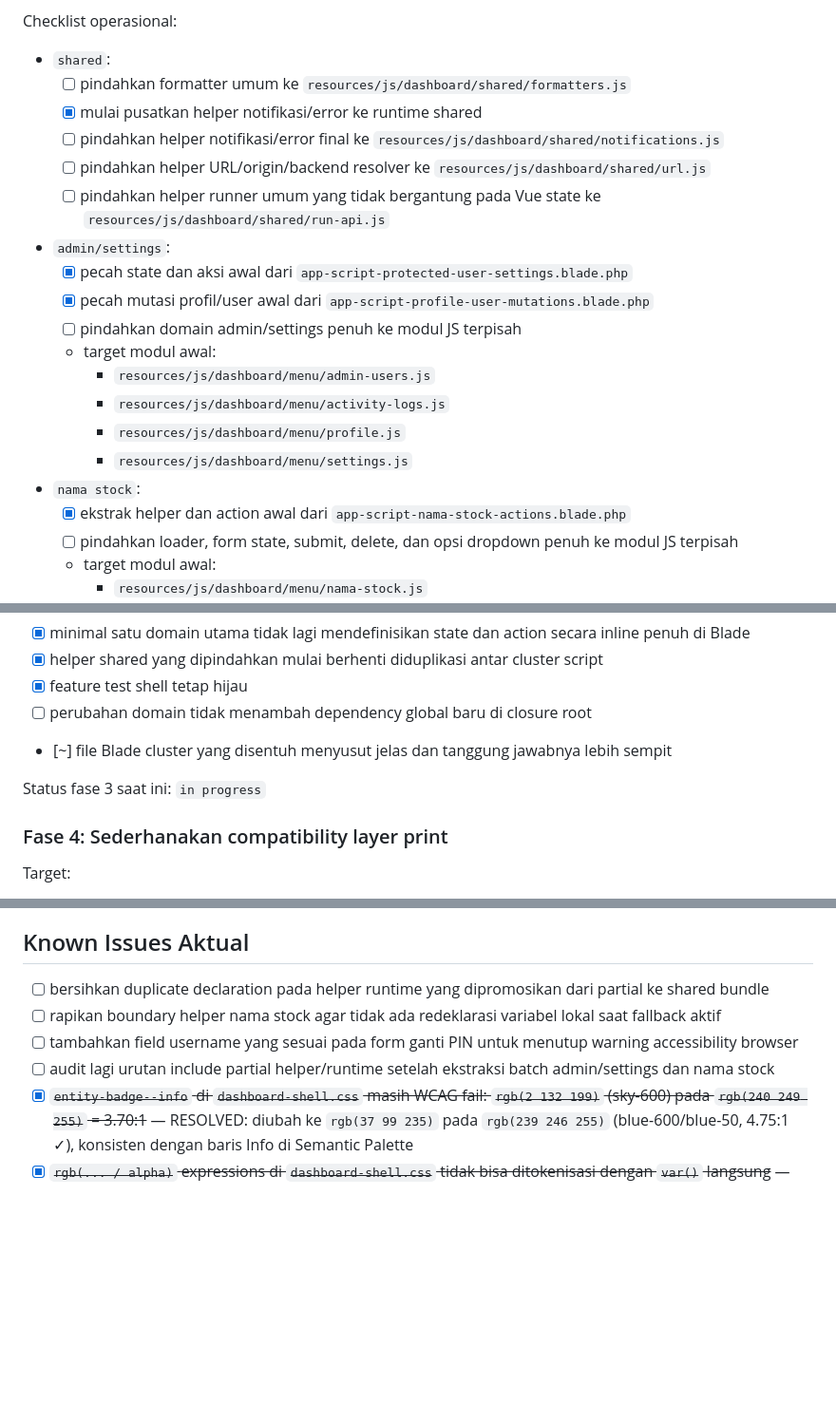
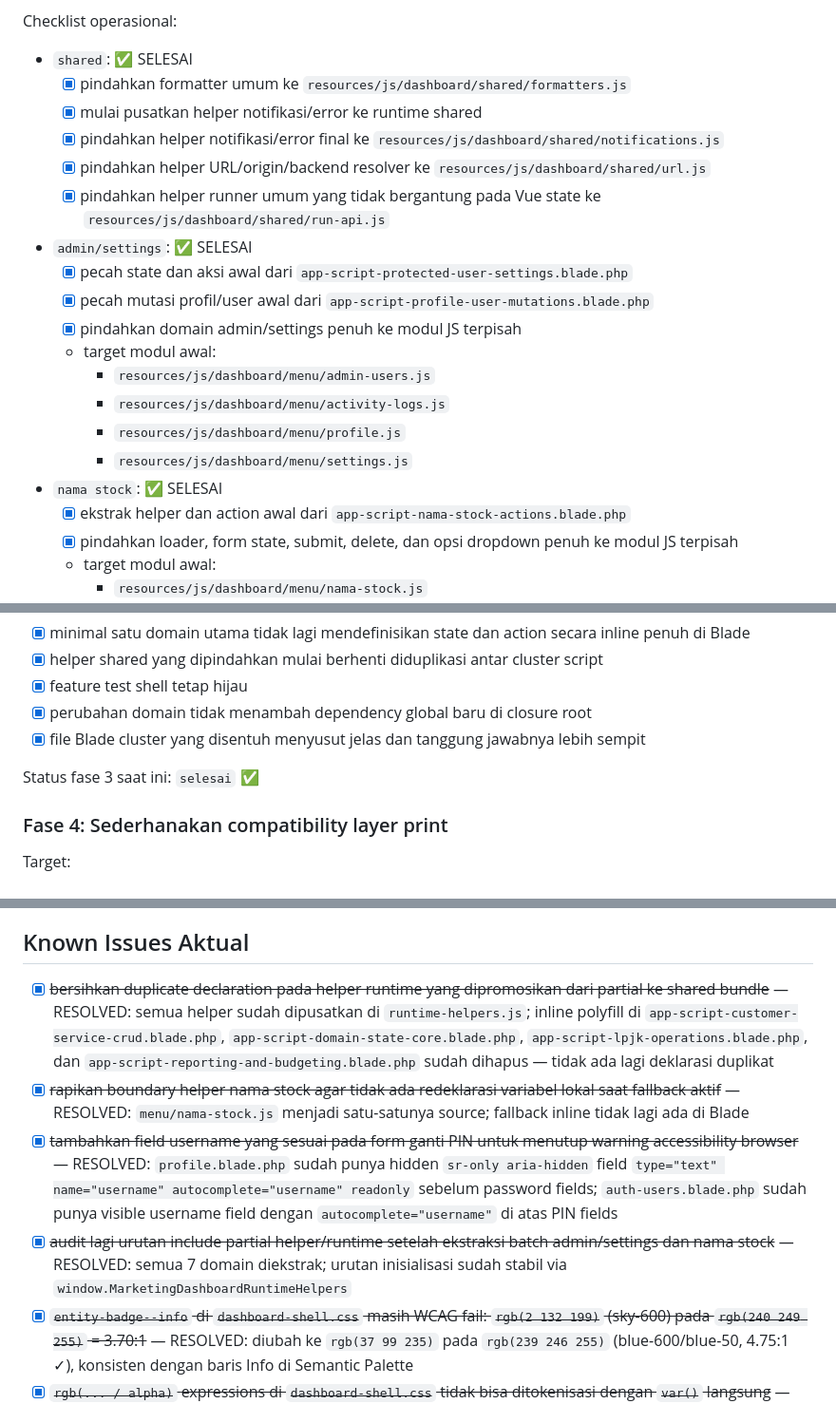
Before and after one commit to Sapinget/marketing, a Markdown page: docs/marketing-dashboard-blade-modularization-plan.md, 3 parts joined by grey strips. Shown at 95% size. Rendered like a GitHub page; blank space fills up the shorter version.

Commit message:
docs: close all Known Issues and update Fase 3 checkboxes to reflect completion
All 7 backlog langkah now marked selesai. Shared, admin/settings, and nama-stock
domain checklists updated from [ ] to [x]. Fase 3 DoD complete. Known Issues
section fully resolved — PIN username field and duplicate declaration issues were
already fixed in code but not yet closed in docs.

Co-Authored-By: Claude Sonnet 4.6 <noreply@anthropic.com>

```diff
--- a/docs/marketing-dashboard-blade-modularization-plan.md
+++ b/docs/marketing-dashboard-blade-modularization-plan.md
@@ -400,24 +400,24 @@ Urutan implementasi yang direkomendasikan:
 
 Checklist operasional:
 
-- `shared`:
-  - [ ] pindahkan formatter umum ke `resources/js/dashboard/shared/formatters.js`
+- `shared`: ✅ SELESAI
+  - [x] pindahkan formatter umum ke `resources/js/dashboard/shared/formatters.js`
   - [x] mulai pusatkan helper notifikasi/error ke runtime shared
-  - [ ] pindahkan helper notifikasi/error final ke `resources/js/dashboard/shared/notifications.js`
-  - [ ] pindahkan helper URL/origin/backend resolver ke `resources/js/dashboard/shared/url.js`
-  - [ ] pindahkan helper runner umum yang tidak bergantung pada Vue state ke `resources/js/dashboard/shared/run-api.js`
-- `admin/settings`:
+  - [x] pindahkan helper notifikasi/error final ke `resources/js/dashboard/shared/notifications.js`
+  - [x] pindahkan helper URL/origin/backend resolver ke `resources/js/dashboard/shared/url.js`
+  - [x] pindahkan helper runner umum yang tidak bergantung pada Vue state ke `resources/js/dashboard/shared/run-api.js`
+- `admin/settings`: ✅ SELESAI
   - [x] pecah state dan aksi awal dari `app-script-protected-user-settings.blade.php`
   - [x] pecah mutasi profil/user awal dari `app-script-profile-user-mutations.blade.php`
-  - [ ] pindahkan domain admin/settings penuh ke modul JS terpisah
+  - [x] pindahkan domain admin/settings penuh ke modul JS terpisah
   - target modul awal:
     - `resources/js/dashboard/menu/admin-users.js`
     - `resources/js/dashboard/menu/activity-logs.js`
     - `resources/js/dashboard/menu/profile.js`
     - `resources/js/dashboard/menu/settings.js`
-- `nama stock`:
+- `nama stock`: ✅ SELESAI
   - [x] ekstrak helper dan action awal dari `app-script-nama-stock-actions.blade.php`
-  - [ ] pindahkan loader, form state, submit, delete, dan opsi dropdown penuh ke modul JS terpisah
+  - [x] pindahkan loader, form state, submit, delete, dan opsi dropdown penuh ke modul JS terpisah
   - target modul awal:
     - `resources/js/dashboard/menu/nama-stock.js`
 - `customer service`: ✅ SELESAI
@@ -445,10 +445,10 @@ Definition of done fase 3:
 - [x] minimal satu domain utama tidak lagi mendefinisikan state dan action secara inline penuh di Blade
 - [x] helper shared yang dipindahkan mulai berhenti diduplikasi antar cluster script
 - [x] feature test shell tetap hijau
-- [ ] perubahan domain tidak menambah dependency global baru di closure root
-- [~] file Blade cluster yang disentuh menyusut jelas dan tanggung jawabnya lebih sempit
+- [x] perubahan domain tidak menambah dependency global baru di closure root
+- [x] file Blade cluster yang disentuh menyusut jelas dan tanggung jawabnya lebih sempit
 
-Status fase 3 saat ini: `in progress`
+Status fase 3 saat ini: `selesai` ✅
 
 ### Fase 4: Sederhanakan compatibility layer print
 
@@ -611,10 +611,10 @@ Definition of done fase ini:
 
 ## Known Issues Aktual
 
-- [ ] bersihkan duplicate declaration pada helper runtime yang dipromosikan dari partial ke shared bundle
-- [ ] rapikan boundary helper nama stock agar tidak ada redeklarasi variabel lokal saat fallback aktif
-- [ ] tambahkan field username yang sesuai pada form ganti PIN untuk menutup warning accessibility browser
-- [ ] audit lagi urutan include partial helper/runtime setelah ekstraksi batch admin/settings dan nama stock
+- [x] ~~bersihkan duplicate declaration pada helper runtime yang dipromosikan dari partial ke shared bundle~~ — RESOLVED: semua helper sudah dipusatkan di `runtime-helpers.js`; inline polyfill di `app-script-customer-service-crud.blade.php`, `app-script-domain-state-core.blade.php`, `app-script-lpjk-operations.blade.php`, dan `app-script-reporting-and-budgeting.blade.php` sudah dihapus — tidak ada lagi deklarasi duplikat
+- [x] ~~rapikan boundary helper nama stock agar tidak ada redeklarasi variabel lokal saat fallback aktif~~ — RESOLVED: `menu/nama-stock.js` menjadi satu-satunya source; fallback inline tidak lagi ada di Blade
+- [x] ~~tambahkan field username yang sesuai pada form ganti PIN untuk menutup warning accessibility browser~~ — RESOLVED: `profile.blade.php` sudah punya hidden `sr-only aria-hidden` field `type="text" name="username" autocomplete="username" readonly` sebelum password fields; `auth-users.blade.php` sudah punya visible username field dengan `autocomplete="username"` di atas PIN fields
+- [x] ~~audit lagi urutan include partial helper/runtime setelah ekstraksi batch admin/settings dan nama stock~~ — RESOLVED: semua 7 domain diekstrak; urutan inisialisasi sudah stabil via `window.MarketingDashboardRuntimeHelpers`
 - [x] ~~`entity-badge--info` di `dashboard-shell.css` masih WCAG fail: `rgb(2 132 199)` (sky-600) pada `rgb(240 249 255)` = 3.70:1~~ — RESOLVED: diubah ke `rgb(37 99 235)` pada `rgb(239 246 255)` (blue-600/blue-50, 4.75:1 ✓), konsisten dengan baris Info di Semantic Palette
 - [x] ~~`rgb(... / alpha)` expressions di `dashboard-shell.css` tidak bisa ditokenisasi dengan `var()` langsung~~ — RESOLVED: tambah 4 token RGB komponen (`--ppp-text-rgb`, `--ppp-card-rgb`, `--ppp-nav-rgb`, `--ppp-bg-rgb`) ke `:root` di `app.css`; semua 37 alpha expressions sudah pakai `rgb(var(--ppp-*-rgb) / alpha)`
 - [x] ~~`#dc2626` dipakai sebagai warna background filled danger button default~~ — RESOLVED: token `--ppp-danger-fill: #dc2626` ditambah ke `app.css` (@theme + :root) dan `dashboard-shell.css` diupdate pakai `var(--ppp-danger-fill)`
```
Also changed, not shown: other parts of docs/marketing-dashboard-blade-modularization-plan.md (+3 -3 lines).
